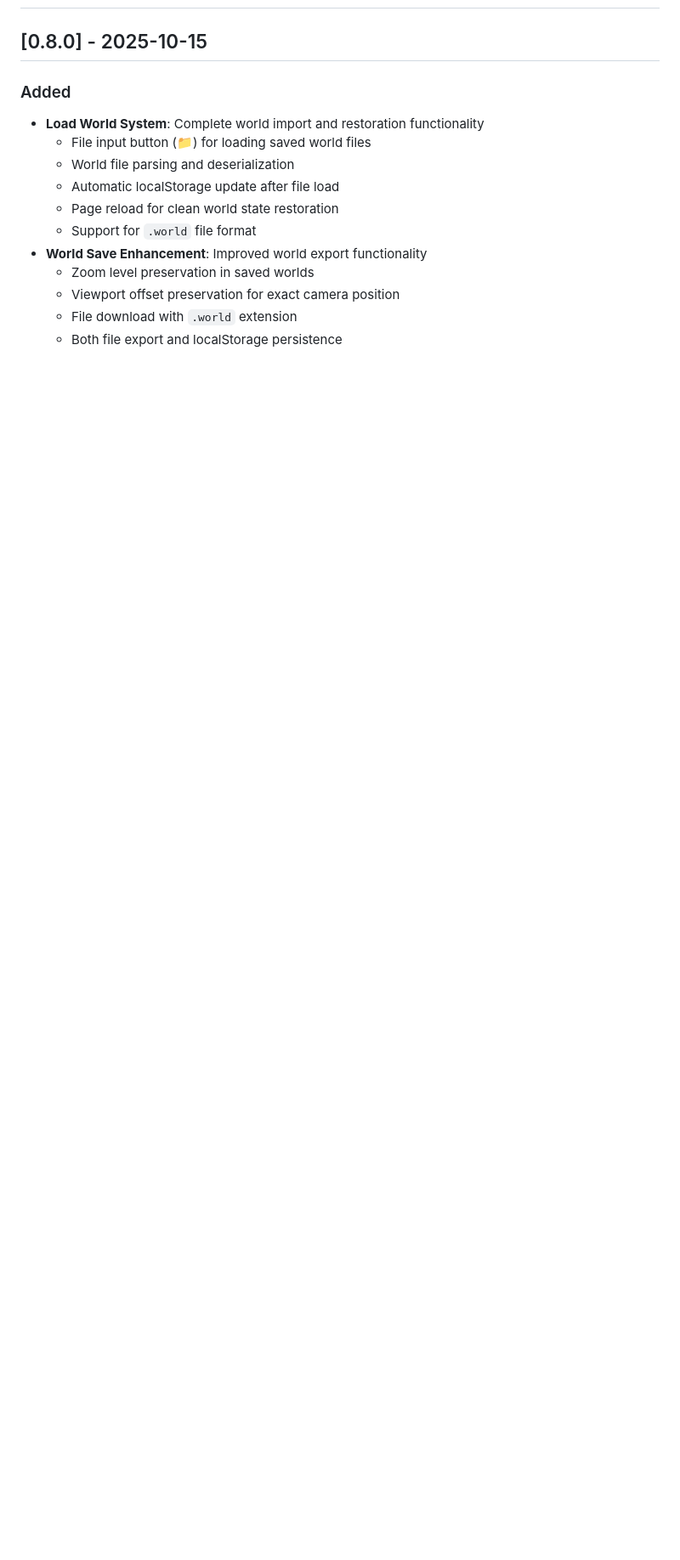
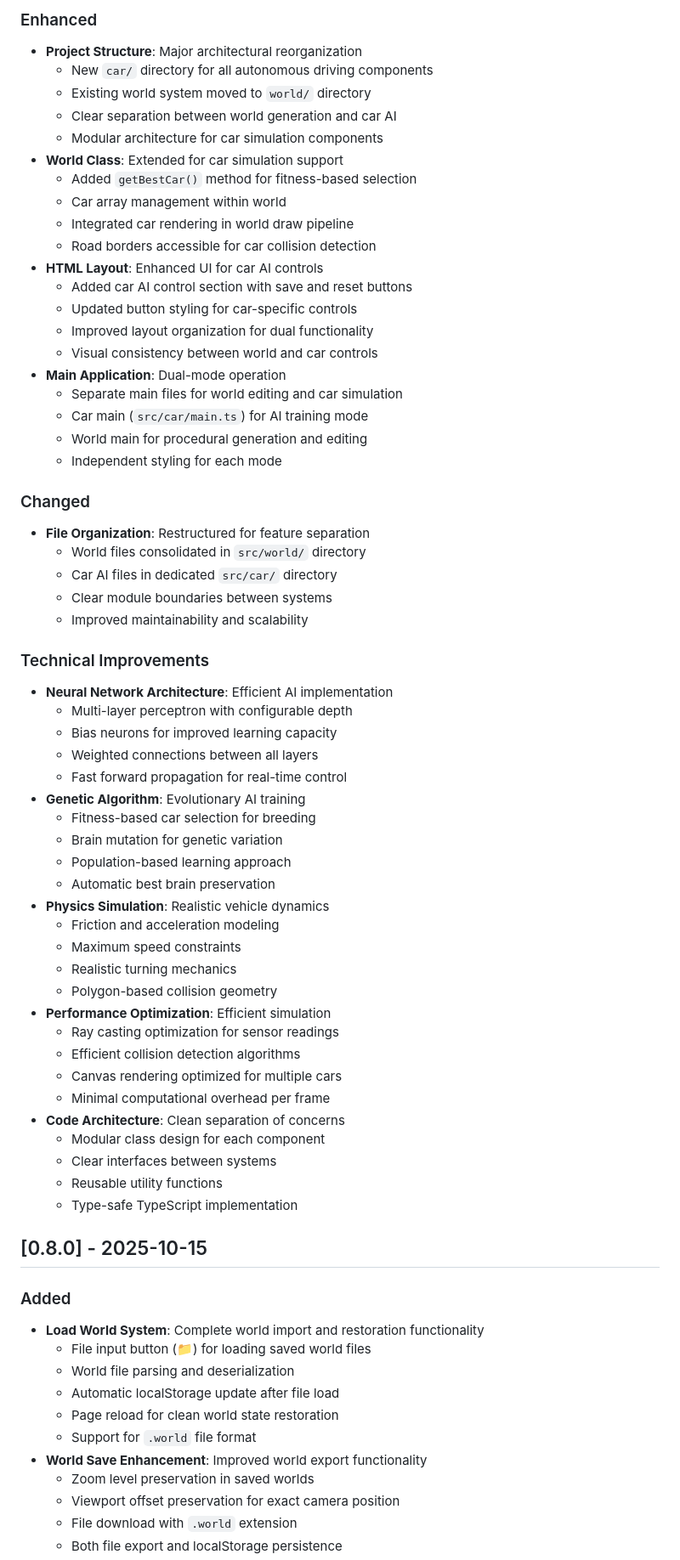
Before and after one commit to mirkobosetti/StreetsAI, a Markdown page: CHANGELOG.md, the part around the change printed below. Shown: that part at 85% size. Drawn GitHub-style; blank space fills up the shorter version.

Commit message:
chore: Update version 0.9.0 with new features, enhancements, and technical improvements

```diff
--- a/CHANGELOG.md
+++ b/CHANGELOG.md
@@ -9,3 +63,61 @@ and this project adheres to [Semantic Versioning](https://semver.org/spec/v2.0.0
+### Enhanced
+
+- **Project Structure**: Major architectural reorganization
+  - New `car/` directory for all autonomous driving components
+  - Existing world system moved to `world/` directory
+  - Clear separation between world generation and car AI
+  - Modular architecture for car simulation components
+- **World Class**: Extended for car simulation support
+  - Added `getBestCar()` method for fitness-based selection
+  - Car array management within world
+  - Integrated car rendering in world draw pipeline
+  - Road borders accessible for car collision detection
+- **HTML Layout**: Enhanced UI for car AI controls
+  - Added car AI control section with save and reset buttons
+  - Updated button styling for car-specific controls
+  - Improved layout organization for dual functionality
+  - Visual consistency between world and car controls
+- **Main Application**: Dual-mode operation
+  - Separate main files for world editing and car simulation
+  - Car main (`src/car/main.ts`) for AI training mode
+  - World main for procedural generation and editing
+  - Independent styling for each mode
+
+### Changed
+
+- **File Organization**: Restructured for feature separation
+  - World files consolidated in `src/world/` directory
+  - Car AI files in dedicated `src/car/` directory
+  - Clear module boundaries between systems
+  - Improved maintainability and scalability
+
+### Technical Improvements
+
+- **Neural Network Architecture**: Efficient AI implementation
+  - Multi-layer perceptron with configurable depth
+  - Bias neurons for improved learning capacity
+  - Weighted connections between all layers
+  - Fast forward propagation for real-time control
+- **Genetic Algorithm**: Evolutionary AI training
+  - Fitness-based car selection for breeding
+  - Brain mutation for genetic variation
+  - Population-based learning approach
+  - Automatic best brain preservation
+- **Physics Simulation**: Realistic vehicle dynamics
+  - Friction and acceleration modeling
+  - Maximum speed constraints
+  - Realistic turning mechanics
+  - Polygon-based collision geometry
+- **Performance Optimization**: Efficient simulation
+  - Ray casting optimization for sensor readings
+  - Efficient collision detection algorithms
+  - Canvas rendering optimized for multiple cars
+  - Minimal computational overhead per frame
+- **Code Architecture**: Clean separation of concerns
+  - Modular class design for each component
+  - Clear interfaces between systems
+  - Reusable utility functions
+  - Type-safe TypeScript implementation
 
 ## [0.8.0] - 2025-10-15
 
```
Also changed, not shown: other parts of CHANGELOG.md (+54 -0 lines).
